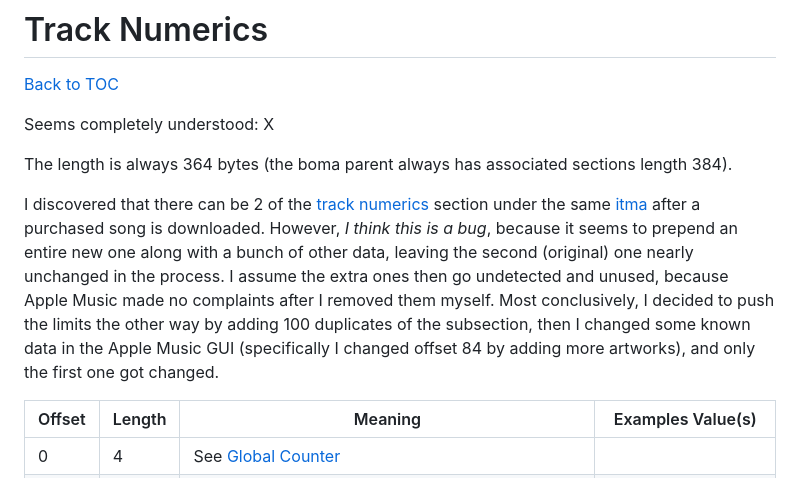
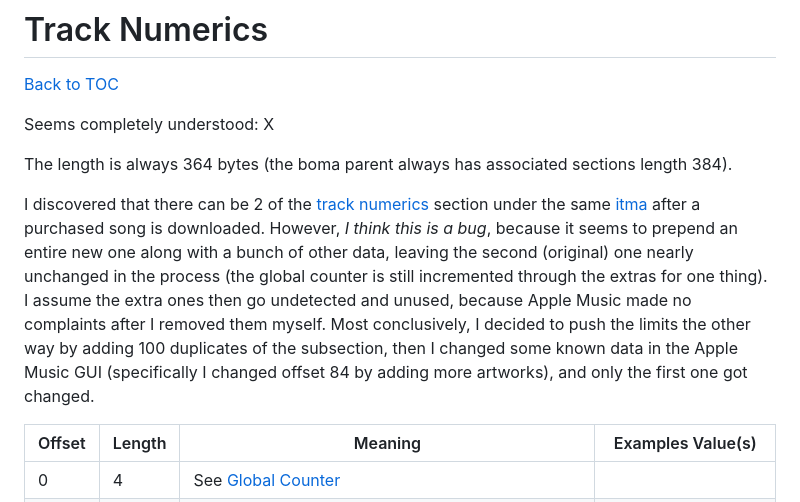
Before and after one commit to achen1296/Apple-Music-Editor, a Markdown page: README.md, the part around the change. Rendered like a GitHub page.

Commit message:
global counter relation to track numerics bug

```diff
--- a/README.md
+++ b/README.md
@@ -835,7 +835,7 @@ Seems completely understood: X
 
 The length is always 364 bytes (the boma parent always has associated sections length 384).
 
-I discovered that there can be 2 of the [track numerics](#track-numerics) section under the same [itma](#itma-track) after a purchased song is downloaded. However, _I think this is a bug_, because it seems to prepend an entire new one along with a bunch of other data, leaving the second (original) one nearly unchanged in the process. I assume the extra ones then go undetected and unused, because Apple Music made no complaints after I removed them myself. Most conclusively, I decided to push the limits the other way by adding 100 duplicates of the subsection, then I changed some known data in the Apple Music GUI (specifically I changed offset 84 by adding more artworks), and only the first one got changed.
+I discovered that there can be 2 of the [track numerics](#track-numerics) section under the same [itma](#itma-track) after a purchased song is downloaded. However, _I think this is a bug_, because it seems to prepend an entire new one along with a bunch of other data, leaving the second (original) one nearly unchanged in the process (the global counter is still incremented through the extras for one thing). I assume the extra ones then go undetected and unused, because Apple Music made no complaints after I removed them myself. Most conclusively, I decided to push the limits the other way by adding 100 duplicates of the subsection, then I changed some known data in the Apple Music GUI (specifically I changed offset 84 by adding more artworks), and only the first one got changed.
 
 | Offset | Length | Meaning                                                                                                                                                                           | Examples Value(s)                                          |
 | ------ | ------ | --------------------------------------------------------------------------------------------------------------------------------------------------------------------------------- | ---------------------------------------------------------- |
```
